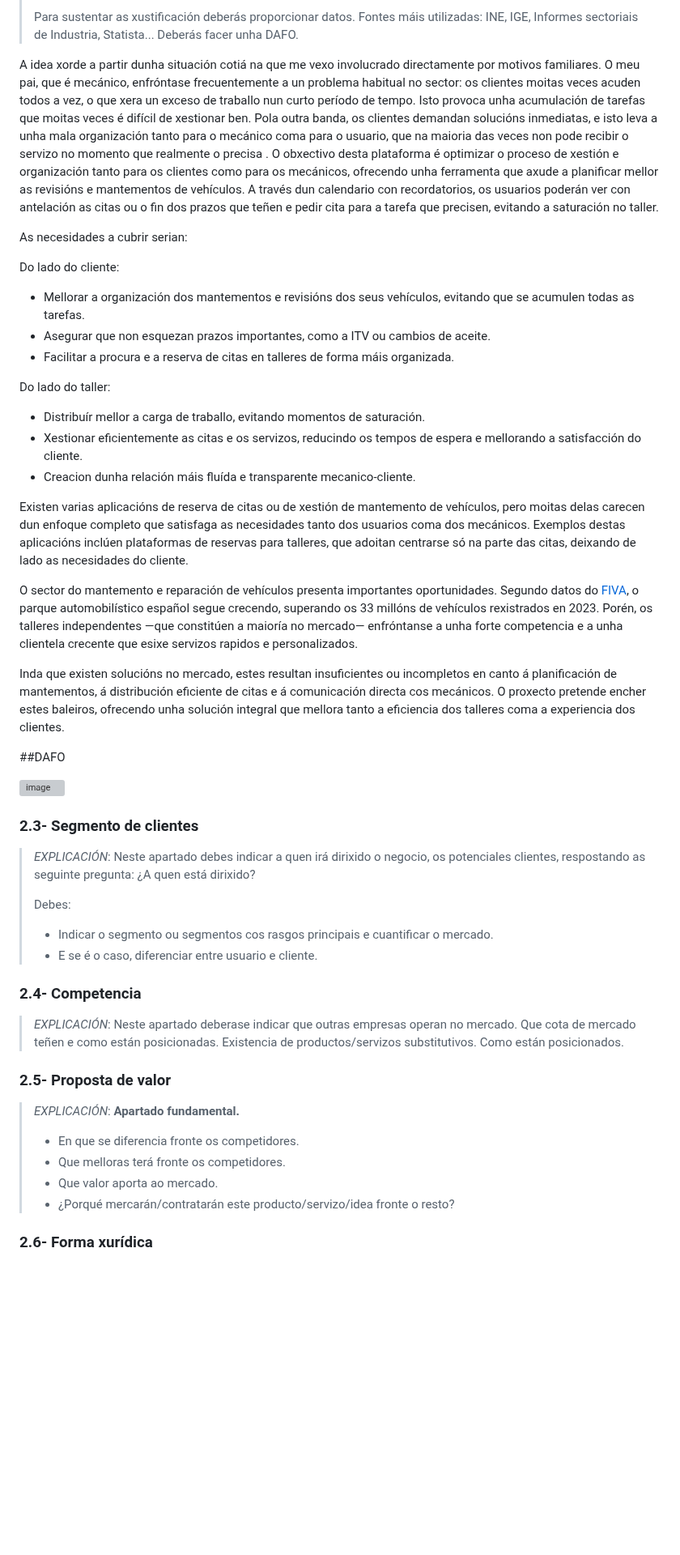
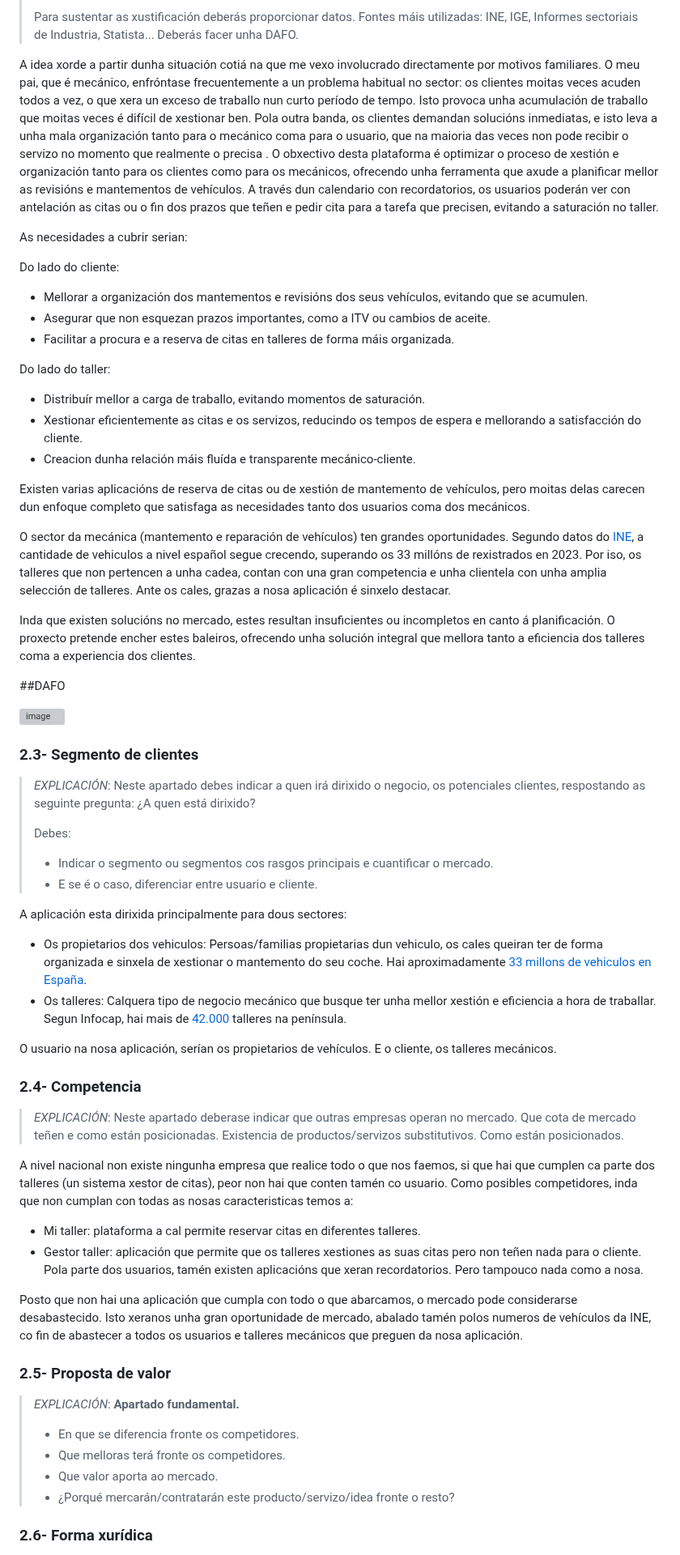
Before and after one commit to lucxss7/ProxectoDAW-24-25, a Markdown page: doc/Anteproxecto.md, the part around one of its changes. Shown at 81% size. Drawn GitHub-style; blank space fills up the shorter version; grey boxes are pictures that could not be loaded.

```diff
--- a/doc/Anteproxecto.md
+++ b/doc/Anteproxecto.md
@@ -64,14 +64,14 @@ Baixo a idea mencionada anteriormente, o producto central seria a páxina web qu
 > Para sustentar as xustificación deberás proporcionar datos. Fontes máis utilizadas: INE, IGE, Informes sectoriais de
 > Industria, Statista... Deberás facer unha DAFO.
 
-A idea xorde a partir dunha situación cotiá na que me vexo involucrado directamente por motivos familiares. O meu pai, que é mecánico, enfróntase frecuentemente a un problema habitual no sector: os clientes moitas veces acuden todos a vez, o que xera un exceso de traballo nun curto período de tempo. Isto provoca unha acumulación de tarefas que moitas veces é difícil de xestionar ben. Pola outra banda, os clientes demandan solucións inmediatas, e isto leva a unha mala organización tanto para o mecánico coma para o usuario, que na maioria das veces non pode recibir o servizo no momento que realmente o precisa .
+A idea xorde a partir dunha situación cotiá na que me vexo involucrado directamente por motivos familiares. O meu pai, que é mecánico, enfróntase frecuentemente a un problema habitual no sector: os clientes moitas veces acuden todos a vez, o que xera un exceso de traballo nun curto período de tempo. Isto provoca unha acumulación de traballo que moitas veces é difícil de xestionar ben. Pola outra banda, os clientes demandan solucións inmediatas, e isto leva a unha mala organización tanto para o mecánico coma para o usuario, que na maioria das veces non pode recibir o servizo no momento que realmente o precisa .
 O obxectivo desta plataforma é optimizar o proceso de xestión e organización tanto para os clientes como para os mecánicos, ofrecendo unha ferramenta que axude a planificar mellor as revisións e mantementos de vehículos. A través dun calendario con recordatorios, os usuarios poderán ver con antelación as citas ou o fin dos prazos que teñen e pedir cita para a tarefa que precisen, evitando a saturación no taller.
 
 As necesidades a cubrir serian:
 
 Do lado do cliente:
 
-- Mellorar a organización dos mantementos e revisións dos seus vehículos, evitando que se acumulen todas as tarefas.
+- Mellorar a organización dos mantementos e revisións dos seus vehículos, evitando que se acumulen.
 - Asegurar que non esquezan prazos importantes, como a ITV ou cambios de aceite.
 - Facilitar a procura e a reserva de citas en talleres de forma máis organizada.
 
@@ -79,13 +79,13 @@ Do lado do taller:
 
 - Distribuír mellor a carga de traballo, evitando momentos de saturación.
 - Xestionar eficientemente as citas e os servizos, reducindo os tempos de espera e mellorando a satisfacción do cliente.
-- Creacion dunha relación máis fluída e transparente mecanico-cliente.
+- Creacion dunha relación máis fluída e transparente mecánico-cliente.
 
-Existen varias aplicacións de reserva de citas ou de xestión de mantemento de vehículos, pero moitas delas carecen dun enfoque completo que satisfaga as necesidades tanto dos usuarios coma dos mecánicos. Exemplos destas aplicacións inclúen plataformas de reservas para talleres, que adoitan centrarse só na parte das citas, deixando de lado as necesidades do cliente.
+Existen varias aplicacións de reserva de citas ou de xestión de mantemento de vehículos, pero moitas delas carecen dun enfoque completo que satisfaga as necesidades tanto dos usuarios coma dos mecánicos.
 
-O sector do mantemento e reparación de vehículos presenta importantes oportunidades. Segundo datos do [FIVA](https://motor.elpais.com/actualidad/cuantos-coches-hay-en-espana-el-parque-de-automoviles-se-acerca-a-una-cifra-historica/), o parque automobilístico español segue crecendo, superando os 33 millóns de vehículos rexistrados en 2023. Porén, os talleres independentes —que constitúen a maioría no mercado— enfróntanse a unha forte competencia e a unha clientela crecente que esixe servizos rapidos e personalizados.
+O sector da mecánica (mantemento e reparación de vehículos) ten grandes oportunidades. Segundo datos do [INE](https://ine.es/jaxi/Tabla.htm?path=/t25/p500/2008/p10/l0/&file=10001.px&L=0), a cantidade de vehiculos a nivel español segue crecendo, superando os 33 millóns de rexistrados en 2023. Por iso, os talleres que non pertencen a unha cadea, contan con una gran competencia e unha clientela con unha amplia selección de talleres. Ante os cales, grazas a nosa aplicación é sinxelo destacar.
 
-Inda que existen solucións no mercado, estes resultan insuficientes ou incompletos en canto á planificación de mantementos, á distribución eficiente de citas e á comunicación directa cos mecánicos. O proxecto pretende encher estes baleiros, ofrecendo unha solución integral que mellora tanto a eficiencia dos talleres coma a experiencia dos clientes.
+Inda que existen solucións no mercado, estes resultan insuficientes ou incompletos en canto á planificación. O proxecto pretende encher estes baleiros, ofrecendo unha solución integral que mellora tanto a eficiencia dos talleres coma a experiencia dos clientes.
 
 ##DAFO
 
@@ -101,9 +101,27 @@ Inda que existen solucións no mercado, estes resultan insuficientes ou incomple
 > - Indicar o segmento ou segmentos cos rasgos principais e cuantificar o mercado.
 > - E se é o caso, diferenciar entre usuario e cliente.
 
+A aplicación esta dirixida principalmente para dous sectores:
+- Os propietarios dos vehiculos:
+  Persoas/familias propietarias dun vehiculo, os cales queiran ter de forma organizada e sinxela de xestionar o mantemento do seu coche.
+  Hai aproximadamente [33 millons de vehiculos en España](https://ine.es/jaxi/Tabla.htm?path=/t25/p500/2008/p10/l0/&file=10001.px&L=0).
+- Os talleres:
+  Calquera tipo de negocio mecánico que busque ter unha mellor xestión e eficiencia a hora de traballar.
+  Segun Infocap, hai mais de [42.000](https://www.infotaller.tv/reparacion/numero-talleres-Espana-crecio-centros_0_1626737344.html) talleres na península.
+
+O usuario na nosa aplicación, serían os propietarios de vehículos. E o cliente, os talleres mecánicos.
+
 ### 2.4- Competencia
 
 > _EXPLICACIÓN_: Neste apartado deberase indicar que outras empresas operan no mercado. Que cota de mercado teñen e como están posicionadas. Existencia de productos/servizos substitutivos. Como están posicionados.
+
+A nivel nacional non existe ningunha empresa que realice todo o que nos faemos, si que hai que cumplen ca parte dos talleres (un sistema xestor de citas), peor non hai que conten tamén co usuario.
+Como posibles competidores, inda que non cumplan con todas as nosas caracteristicas temos a:
+- Mi taller: plataforma a cal permite reservar citas en diferentes talleres.
+- Gestor taller: aplicación que permite que os talleres xestiones as suas citas pero non teñen nada para o cliente.
+Pola parte dos usuarios, tamén existen aplicacións que xeran recordatorios. Pero tampouco nada como a nosa.
+
+Posto que non hai una aplicación que cumpla con todo o que abarcamos, o mercado pode considerarse desabastecido. Isto xeranos unha gran oportunidade de mercado, abalado tamén polos numeros de vehículos da INE, co fin de abastecer a todos os usuarios e talleres mecánicos que preguen da nosa aplicación.
 
 ### 2.5- Proposta de valor
 
@@ -114,6 +132,7 @@ Inda que existen solucións no mercado, estes resultan insuficientes ou incomple
 > - Que valor aporta ao mercado.
 > - ¿Porqué mercarán/contratarán este producto/servizo/idea fronte o resto?
 
+
 ### 2.6- Forma xurídica
 
 > _EXPLICACIÓN_: Neste apartado deberedes indicar a forma xurídica: autónomo, soc. Cooperativa, SL,.. Explicando (nun par de frases) por que escolledes esta forma
```
Also changed, not shown: other parts of doc/Anteproxecto.md (+30 -6 lines).
